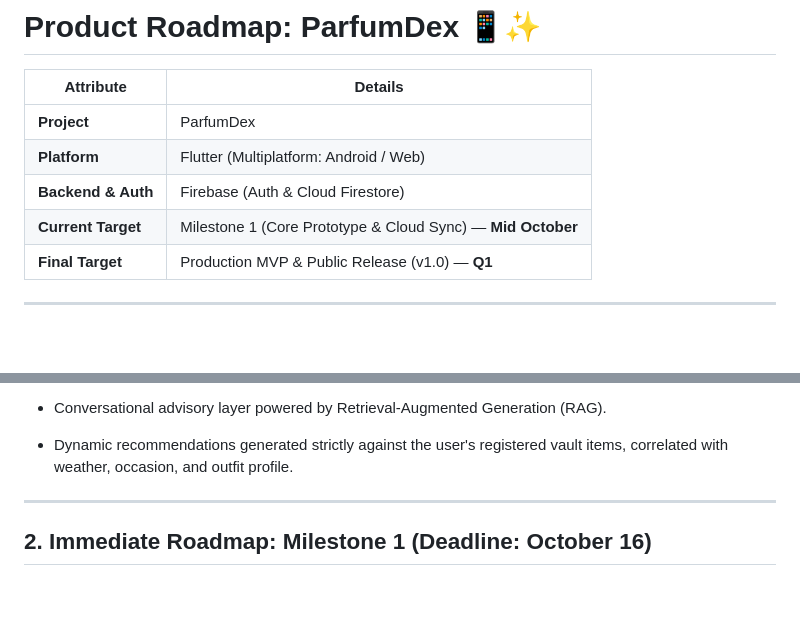
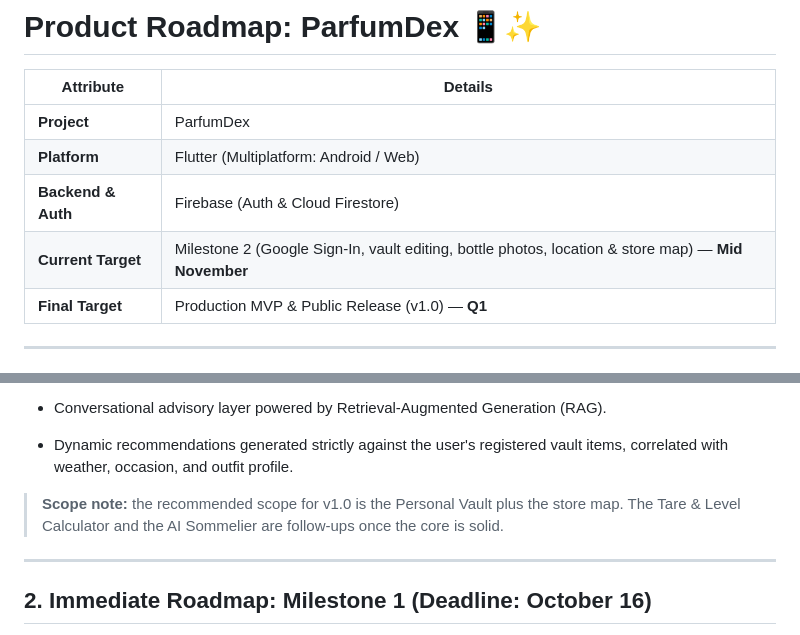
Before and after one commit to DanielMartinCordero/parfum_dex, a Markdown page: ROADMAP.md, 2 parts joined by grey strips. GitHub-like rendering; blank space fills up the shorter version.

```diff
--- a/ROADMAP.md
+++ b/ROADMAP.md
@@ -5,7 +5,7 @@
 | **Project** | ParfumDex |
 | **Platform** | Flutter (Multiplatform: Android / Web) |
 | **Backend & Auth** | Firebase (Auth & Cloud Firestore) |
-| **Current Target** | Milestone 1 (Core Prototype & Cloud Sync) — **Mid October** |
+| **Current Target** | Milestone 2 (Google Sign-In, vault editing, bottle photos, location & store map) — **Mid November** |
 | **Final Target** | Production MVP & Public Release (v1.0) — **Q1** |
 
 ---
@@ -38,6 +38,8 @@ An end-to-end multiplatform ecosystem tailored for fragrance collectors and enth
 * Dynamic recommendations generated strictly against the user's registered vault items, correlated with weather, occasion, and outfit profile.
 
 
+
+> **Scope note:** the recommended scope for v1.0 is the Personal Vault plus the store map. The Tare & Level Calculator and the AI Sommelier are follow-ups once the core is solid.
 
 ---
 
```
Also changed, not shown: other parts of ROADMAP.md (+55 -4 lines).
